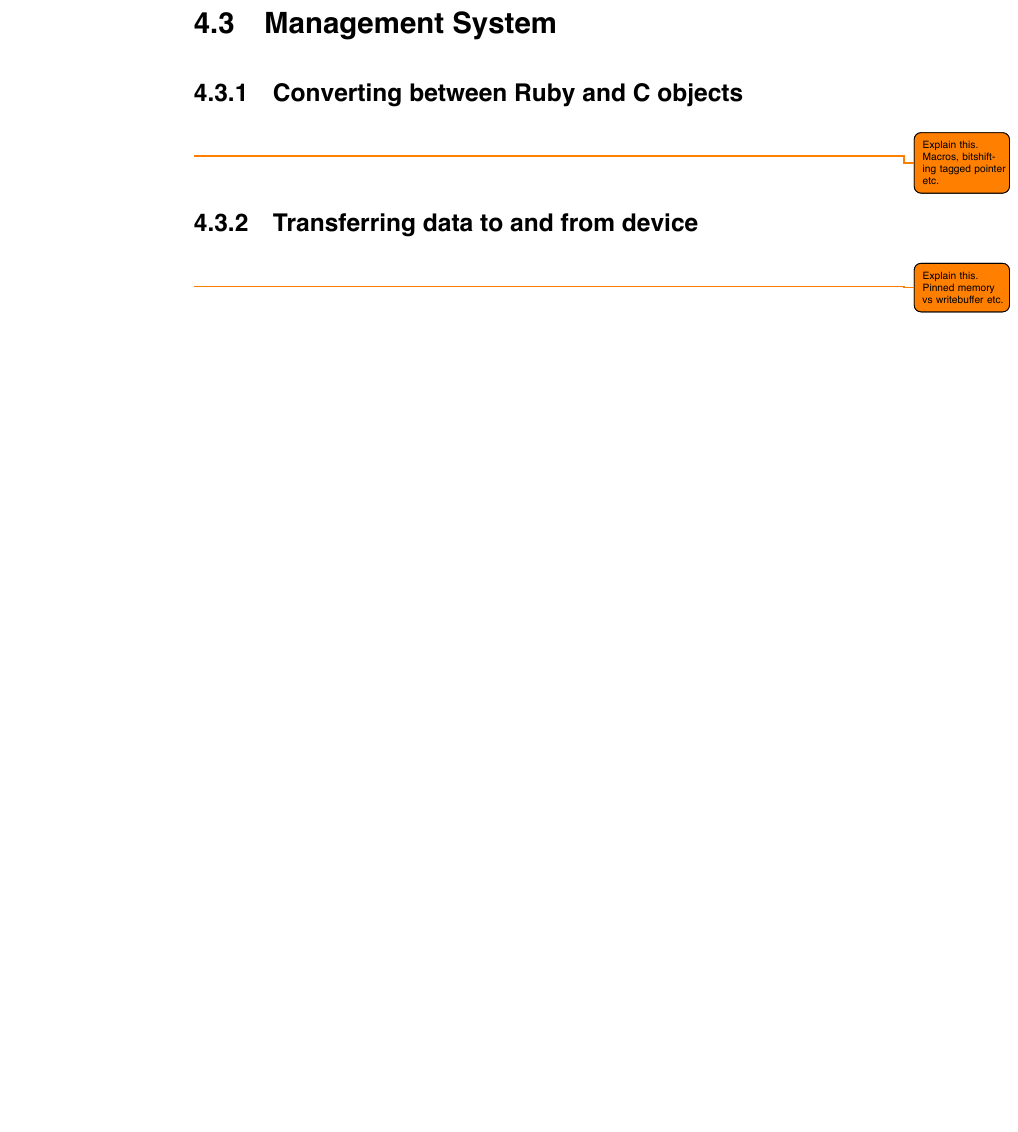
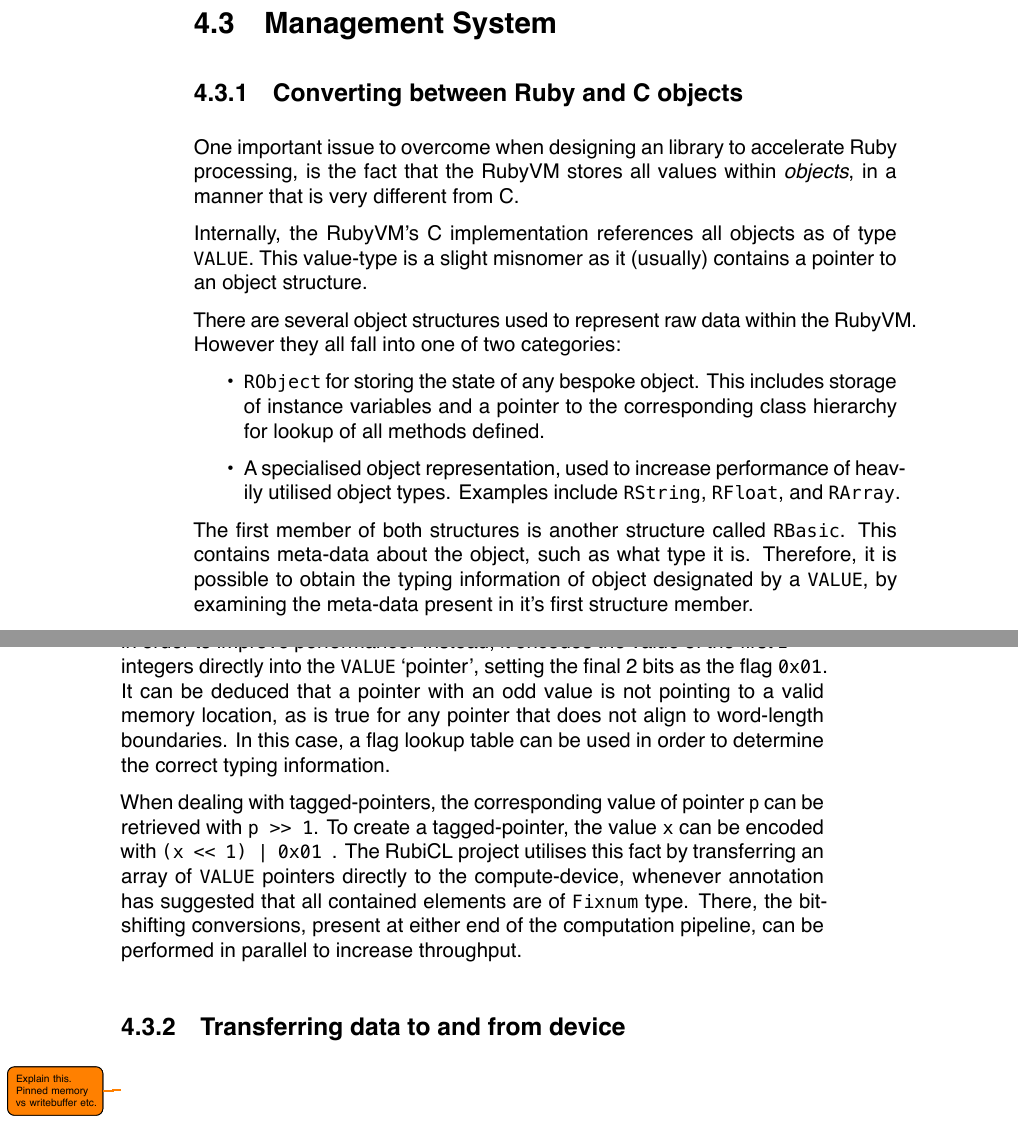
Before and after one commit to cronin101/InfThesis, a LaTeX thesis (thesis.tex, which reads implementation/management_system.tex): part of page 54 of 117 before the commit and two parts of pages 54 and 55 of 117 after it, the two joined at a grey line, cut so that both start at the same text, the shorter picture padded with empty space. The pictures show the PDF file thesis.pdf that the author committed with the source.

Commit message:
Explanation of bitshifting hax

```diff
--- a/implementation/management_system.tex
+++ b/implementation/management_system.tex
@@ -1,8 +1,23 @@
 \section{Management System}
 
 \subsection{Converting between Ruby and C objects}
-\todo{Explain this. Macros, bitshifting tagged pointer etc.}
+One important issue to overcome when designing an library to accelerate Ruby processing, is the fact that the RubyVM stores all values within \emph{objects}, in a manner that is very different from C.
 
+Internally, the RubyVM's C implementation references all objects as of type \verb|VALUE|. This value-type is a slight misnomer as it (usually) contains a pointer to an object structure.
+
+There are several object structures used to represent raw data within the RubyVM. However they all fall into one of two categories:
+\begin{itemize}
+     \item \verb|RObject| for storing the state of any bespoke object. This includes storage of instance variables and a pointer to the corresponding class hierarchy for lookup of all methods defined.
+     \item A specialised object representation, used to increase performance of heavily utilised object types. Examples include \verb|RString|, \verb|RFloat|, and \verb|RArray|.
+\end{itemize}
+
+The first member of both structures is another structure called \verb|RBasic|. This contains meta-data about the object, such as what type it is. Therefore, it is possible to obtain the typing information of object designated by a \verb|VALUE|, by examining the meta-data present in it's first structure member.
+
+Since integers are often heavily utilised within computer programs, and often short-lived, the RubyVM implementation avoids the creation of integer objects in order to improve performance.
+Instead, it encodes the value of the first $2^{64 - 2}$ integers directly into the \verb|VALUE| `pointer', setting the final 2 bits as the flag \verb|0x01|.
+It can be deduced that a pointer with an odd value is not pointing to a valid memory location, as is true for any pointer that does not align to word-length boundaries. In this case, a flag lookup table can be used in order to determine the correct typing information.
+
+When dealing with tagged-pointers, the corresponding value of pointer \verb|p| can be retrieved with \verb|p >> 1|. To create a tagged-pointer, the value \verb|x| can be encoded with \verb?(x << 1) | 0x01 ?. The RubiCL project utilises this fact by transferring an array of \verb|VALUE| pointers directly to the compute-device, whenever annotation has suggested that all contained elements are of \verb|Fixnum| type. There, the bit-shifting conversions, present at either end of the computation pipeline, can be performed in parallel to increase throughput.
 \subsection{Transferring data to and from device}
 \todo{Explain this. Pinned memory vs writebuffer etc.}
 
```
Also changed, not shown: conclusions.tex (+1 -1 lines), project_design.tex (+0 -2 lines), thesis.pdf.
